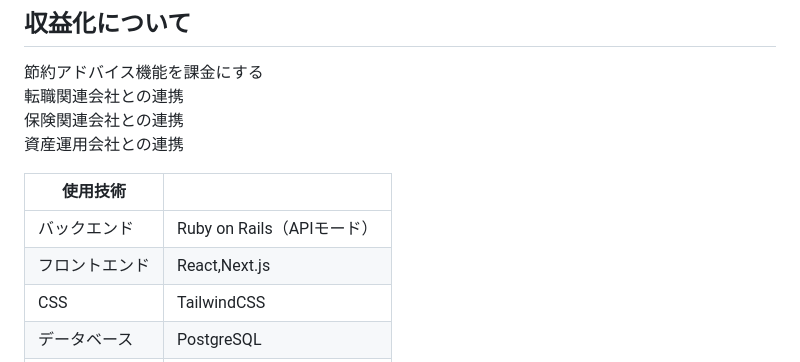
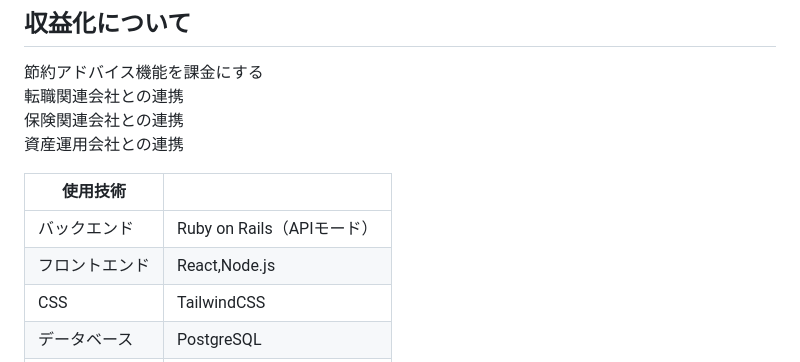
Before and after one commit to kei0299/BalanceDays, a Markdown page: README.md, the part around the change. Rendered like a GitHub page.

```diff
--- a/README.md
+++ b/README.md
@@ -100,7 +100,7 @@ LINEチャットbotへの相談機能
 | 使用技術  |   |
 | ------------- | ------------- |
 | バックエンド   | Ruby on Rails（APIモード） |
-| フロントエンド   |  React,Next.js |
+| フロントエンド   |  React,Node.js |
 | CSS  | TailwindCSS |
 | データベース  | PostgreSQL |
 | インフラ  | Render.com |
```
